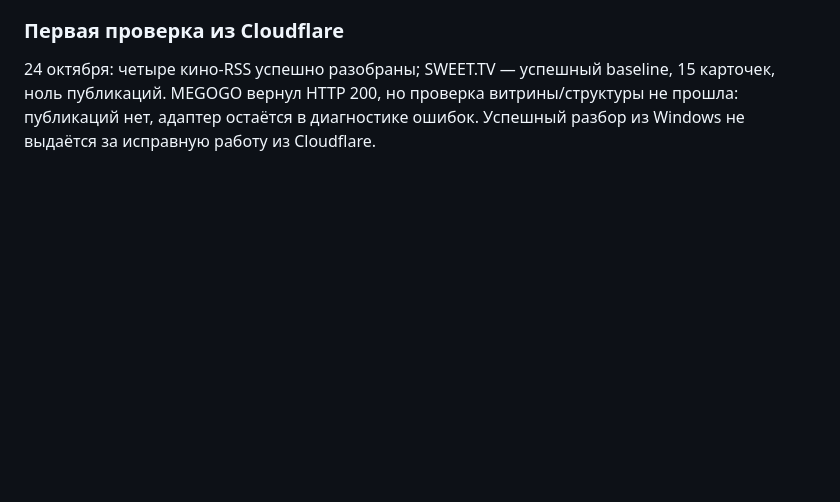
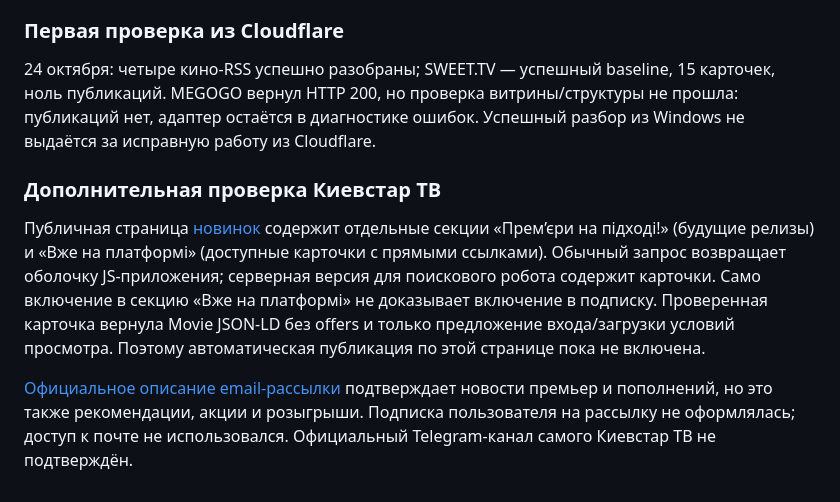
Before and after one commit to goretskii21/news-aggregator, a Markdown page: docs/MEDIA-SOURCES.md, the part around the change. Drawn GitHub-style; blank space fills up the shorter version.

Commit message:
Document Kyivstar premiere page and subscription verification limits

```diff
--- a/docs/MEDIA-SOURCES.md
+++ b/docs/MEDIA-SOURCES.md
@@ -34,3 +34,9 @@ Film.ru и KinoNews: ошибка соединения из Windows. Кинок
 ### Первая проверка из Cloudflare
 
 24 октября: четыре кино-RSS успешно разобраны; SWEET.TV — успешный baseline, 15 карточек, ноль публикаций. MEGOGO вернул HTTP 200, но проверка витрины/структуры не прошла: публикаций нет, адаптер остаётся в диагностике ошибок. Успешный разбор из Windows не выдаётся за исправную работу из Cloudflare.
+
+### Дополнительная проверка Киевстар ТВ
+
+Публичная страница [новинок](https://tv.kyivstar.ua/ua/something-new) содержит отдельные секции «Прем’єри на підході!» (будущие релизы) и «Вже на платформі» (доступные карточки с прямыми ссылками). Обычный запрос возвращает оболочку JS-приложения; серверная версия для поискового робота содержит карточки. Само включение в секцию «Вже на платформі» не доказывает включение в подписку. Проверенная карточка вернула Movie JSON-LD без offers и только предложение входа/загрузки условий просмотра. Поэтому автоматическая публикация по этой странице пока не включена.
+
+[Официальное описание email-рассылки](https://kyivstar.ua/news/id200820261400) подтверждает новости премьер и пополнений, но это также рекомендации, акции и розыгрыши. Подписка пользователя на рассылку не оформлялась; доступ к почте не использовался. Официальный Telegram-канал самого Киевстар ТВ не подтверждён.
```
